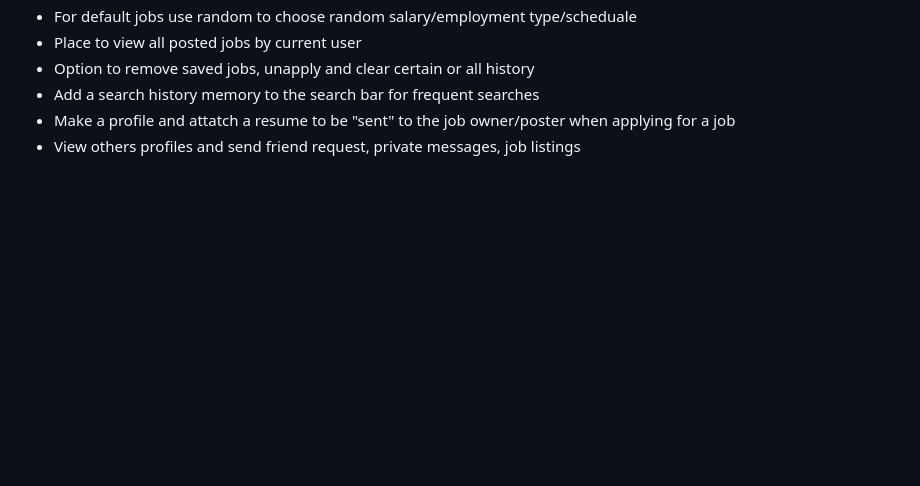
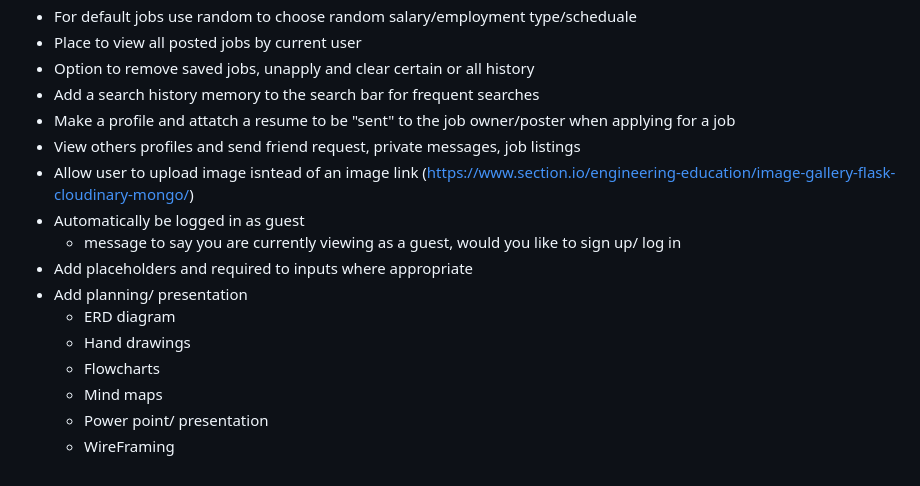
Before and after one commit to samueljenkin/CareerHive, a Markdown page: README.md, the part around the change. Rendered like a GitHub page; blank space fills up the shorter version.

```diff
--- a/README.md
+++ b/README.md
@@ -52,3 +52,14 @@ Looking back on the development process, there are valuable lessons learned and
 - Add a search history memory to the search bar for frequent searches
 - Make a profile and attatch a resume to be "sent" to the job owner/poster when applying for a job
 - View others profiles and send friend request, private messages, job listings
+- Allow user to upload image isntead of an image link (https://www.section.io/engineering-education/image-gallery-flask-cloudinary-mongo/)
+-  Automatically be logged in as guest
+    - message to say you are currently viewing as a guest, would you like to sign up/ log in
+- Add placeholders and required to inputs where appropriate
+- Add planning/ presentation
+    - ERD diagram
+    - Hand drawings
+    - Flowcharts
+    - Mind maps
+    - Power point/ presentation
+    - WireFraming
```
Also changed, not shown: static/images/logo/Screenshot 2023-05-15 at 12.47.53 pm.png (added).
